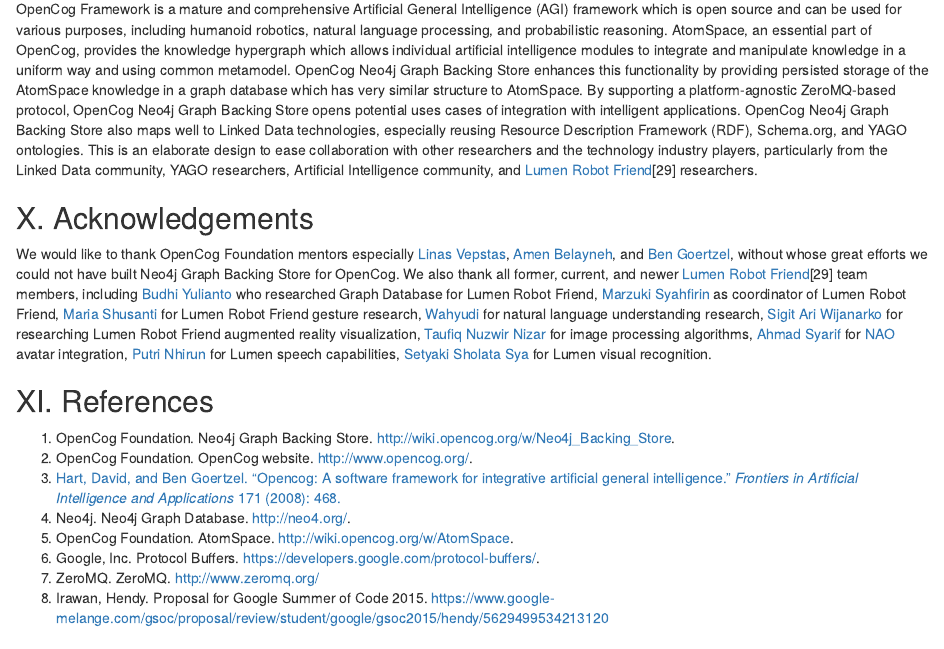
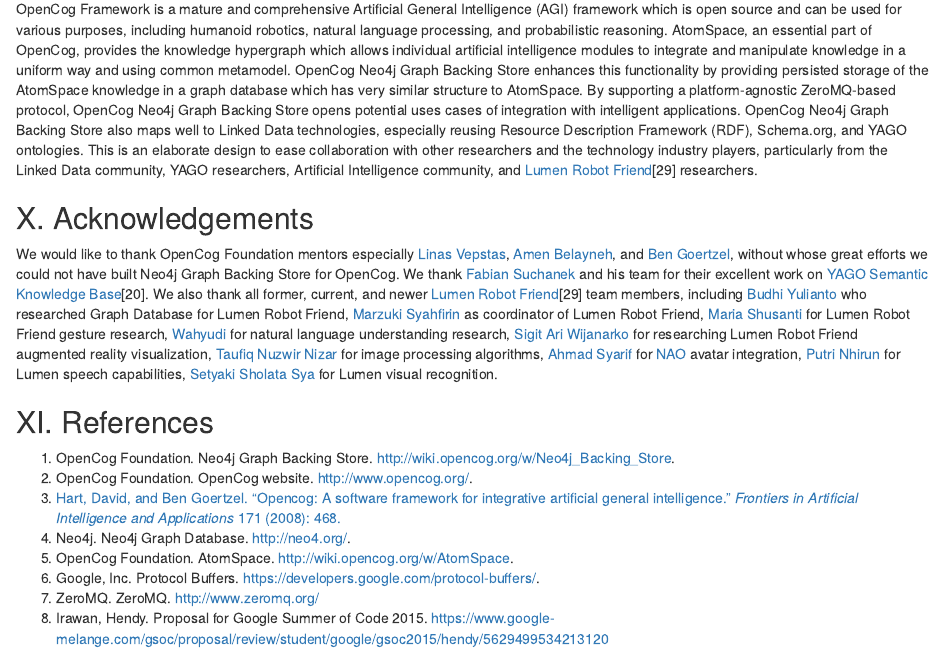
Before and after one commit to ceefour/opencog-neo4j, an R Markdown document (opencog-neo4j-icidm2015.Rmd): the page in a window 1100 px wide, from 8580 px down. Rendered offline with R 4.5, knitr and Pandoc, with nearby package versions.

Commit message:
Mention Prof. Fabian Suchanek

```diff
--- a/opencog-neo4j-icidm2015.Rmd
+++ b/opencog-neo4j-icidm2015.Rmd
@@ -354,7 +354,7 @@
 
 ## X. Acknowledgements
 
-We would like to thank OpenCog Foundation mentors especially [Linas Vepstas](http://linas.org/), [Amen Belayneh](https://www.linkedin.com/in/amenbelayneh), and [Ben Goertzel](http://goertzel.org/), without whose great efforts we could not have built Neo4j Graph Backing Store for OpenCog. We also thank all former, current, and newer [Lumen Robot Friend](http://lumen.lskk.ee.itb.ac.id/)[29] team members, including [Budhi Yulianto](https://www.linkedin.com/pub/budhi-yulianto/26/885/256) who researched Graph Database for Lumen Robot Friend, [Marzuki Syahfirin](https://onemarzuki.wordpress.com/) as coordinator of Lumen Robot Friend, [Maria Shusanti](https://www.facebook.com/maria.shusanti) for Lumen Robot Friend gesture research, [Wahyudi](https://www.facebook.com/wahyudi.si) for natural language understanding research, [Sigit Ari Wijanarko](https://www.facebook.com/sigit.ariw) for researching Lumen Robot Friend augmented reality visualization, [Taufiq Nuzwir Nizar](https://independent.academia.edu/TaufiqNizar) for image processing algorithms, [Ahmad Syarif](https://itb.academia.edu/AhmadSyarif) for [NAO](https://www.aldebaran.com/en/humanoid-robot/nao-robot) avatar integration, [Putri Nhirun](https://www.researchgate.net/profile/Putri_Nhirun) for Lumen speech capabilities, [Setyaki Sholata Sya](https://itb.academia.edu/SetyakiSholataSya) for Lumen visual recognition.
+We would like to thank OpenCog Foundation mentors especially [Linas Vepstas](http://linas.org/), [Amen Belayneh](https://www.linkedin.com/in/amenbelayneh), and [Ben Goertzel](http://goertzel.org/), without whose great efforts we could not have built Neo4j Graph Backing Store for OpenCog. We thank [Fabian Suchanek](https://suchanek.name/) and his team for their excellent work on [YAGO Semantic Knowledge Base](http://www.mpi-inf.mpg.de/departments/databases-and-information-systems/research/yago-naga/yago/)[20]. We also thank all former, current, and newer [Lumen Robot Friend](http://lumen.lskk.ee.itb.ac.id/)[29] team members, including [Budhi Yulianto](https://www.linkedin.com/pub/budhi-yulianto/26/885/256) who researched Graph Database for Lumen Robot Friend, [Marzuki Syahfirin](https://onemarzuki.wordpress.com/) as coordinator of Lumen Robot Friend, [Maria Shusanti](https://www.facebook.com/maria.shusanti) for Lumen Robot Friend gesture research, [Wahyudi](https://www.facebook.com/wahyudi.si) for natural language understanding research, [Sigit Ari Wijanarko](https://www.facebook.com/sigit.ariw) for researching Lumen Robot Friend augmented reality visualization, [Taufiq Nuzwir Nizar](https://independent.academia.edu/TaufiqNizar) for image processing algorithms, [Ahmad Syarif](https://itb.academia.edu/AhmadSyarif) for [NAO](https://www.aldebaran.com/en/humanoid-robot/nao-robot) avatar integration, [Putri Nhirun](https://www.researchgate.net/profile/Putri_Nhirun) for Lumen speech capabilities, [Setyaki Sholata Sya](https://itb.academia.edu/SetyakiSholataSya) for Lumen visual recognition.
 
 
 ## XI. References
```
Also changed, not shown: opencog-neo4j-icidm2015.html.
